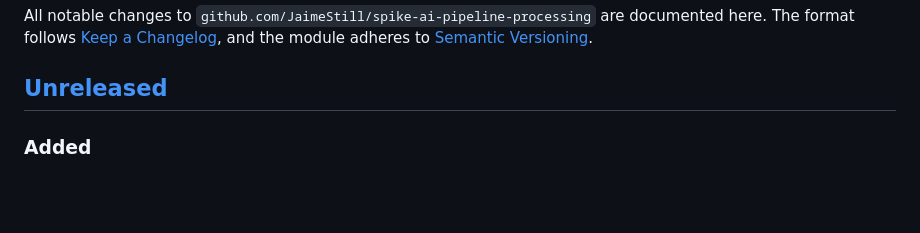
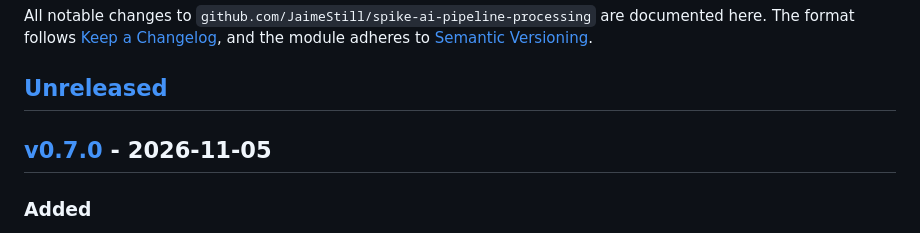
Before and after one commit to JaimeStill/spike-ai-pipeline-processing, a Markdown page: CHANGELOG.md, the part around one of its changes. GitHub-like rendering; blank space fills up the shorter version.

Commit message:
changelog: v0.7.0

```diff
--- a/CHANGELOG.md
+++ b/CHANGELOG.md
@@ -5,6 +5,8 @@ The format follows [Keep a Changelog](https://keepachangelog.com/en/1.1.0/), and
 adheres to [Semantic Versioning](https://semver.org/spec/v2.0.0.html).
 
 ## [Unreleased]
+
+## [v0.7.0] - 2026-11-05
 
 ### Added
 
```
Also changed, not shown: other parts of CHANGELOG.md (+2 -1 lines).
